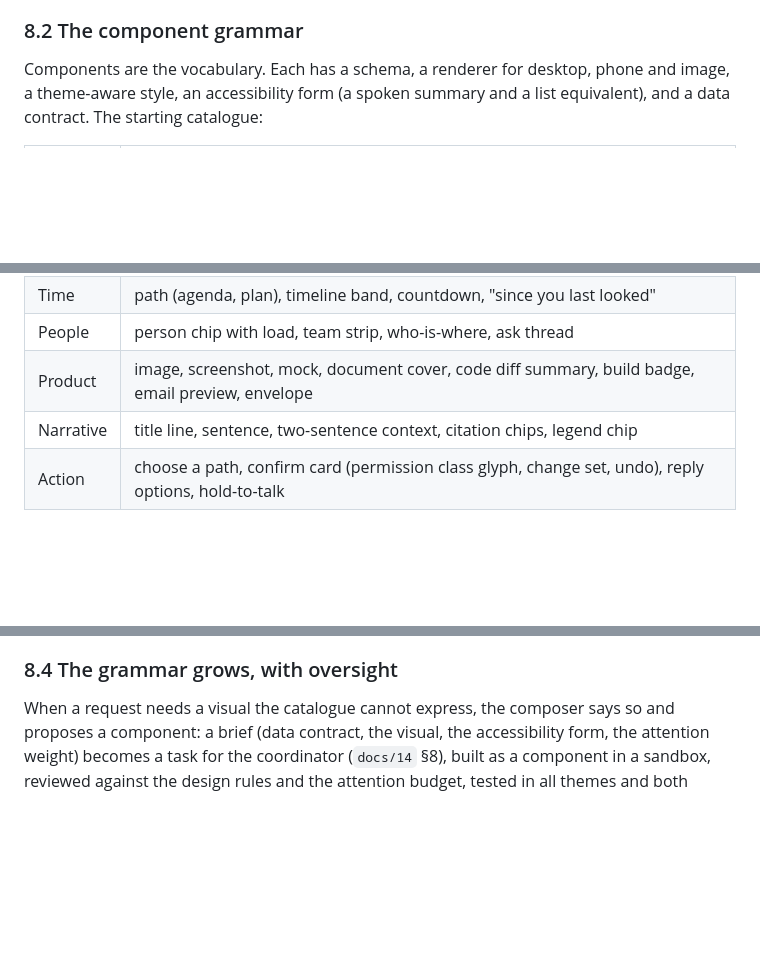
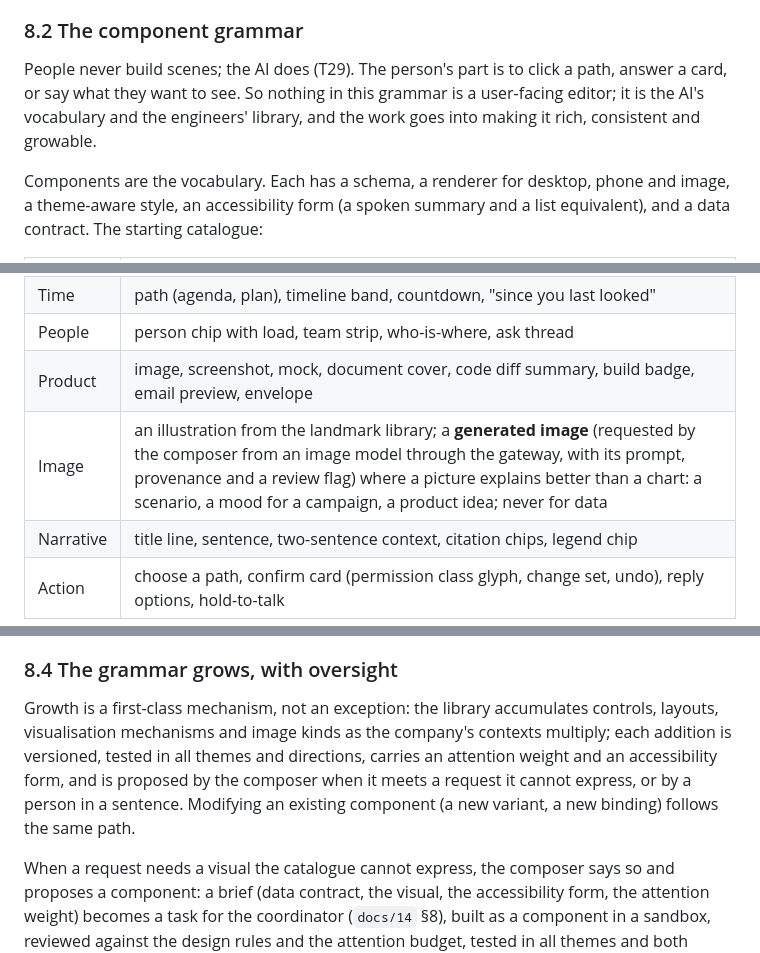
Before and after one commit to nightdweller11/lucid-total, a Markdown page: docs/13-experience.md, 3 parts joined by grey strips. Rendered like a GitHub page; blank space fills up the shorter version.

Commit message:
docs: T29 the AI composes, people use; generated images; library growth as a mechanism. T30 map study ordered
Co-Authored-By: Claude Fable 5.1 <noreply@anthropic.com>

```diff
--- a/docs/13-experience.md
+++ b/docs/13-experience.md
@@ -138,6 +138,8 @@ A **scene** is a declarative description of what to show: a composition of compo
 
 ### 8.2 The component grammar
 
+People never build scenes; the AI does (T29). The person's part is to click a path, answer a card, or say what they want to see. So nothing in this grammar is a user-facing editor; it is the AI's vocabulary and the engineers' library, and the work goes into making it rich, consistent and growable.
+
 Components are the vocabulary. Each has a schema, a renderer for desktop, phone and image, a theme-aware style, an accessibility form (a spoken summary and a list equivalent), and a data contract. The starting catalogue:
 
 | Family | Components |
@@ -148,6 +150,7 @@ Components are the vocabulary. Each has a schema, a renderer for desktop, phone
 | Time | path (agenda, plan), timeline band, countdown, "since you last looked" |
 | People | person chip with load, team strip, who-is-where, ask thread |
 | Product | image, screenshot, mock, document cover, code diff summary, build badge, email preview, envelope |
+| Image | an illustration from the landmark library; a **generated image** (requested by the composer from an image model through the gateway, with its prompt, provenance and a review flag) where a picture explains better than a chart: a scenario, a mood for a campaign, a product idea; never for data |
 | Narrative | title line, sentence, two-sentence context, citation chips, legend chip |
 | Action | choose a path, confirm card (permission class glyph, change set, undo), reply options, hold-to-talk |
 
@@ -158,6 +161,8 @@ Every component carries an attention weight; the scene validator sums them again
 The composer (the embedded AI, `docs/06` §6) receives the viewer, the moment, the context and the request, retrieves data through the action registry's read actions, and emits a scene. The scene is validated (schema, data cross-check: every number in the scene re-read from its binding; staleness; budget; rights and compartments: nothing in the scene the viewer may not see), then rendered. The viewer can ask for a different composition ("simpler", "as a timeline", "just the money"), and the AI re-composes. Scenes composed for a question carry a "back" to the Stage before.
 
 ### 8.4 The grammar grows, with oversight
+
+Growth is a first-class mechanism, not an exception: the library accumulates controls, layouts, visualisation mechanisms and image kinds as the company's contexts multiply; each addition is versioned, tested in all themes and directions, carries an attention weight and an accessibility form, and is proposed by the composer when it meets a request it cannot express, or by a person in a sentence. Modifying an existing component (a new variant, a new binding) follows the same path.
 
 When a request needs a visual the catalogue cannot express, the composer says so and proposes a component: a brief (data contract, the visual, the accessibility form, the attention weight) becomes a task for the coordinator (`docs/14` §8), built as a component in a sandbox, reviewed against the design rules and the attention budget, tested in all themes and both directions, and installed. Installed components are catalogue entries with provenance and a version; the AI can use them from then on. The catalogue is itself a place in the System region: its health, usage and failures are visible like any other.
 
```
Also changed, not shown: docs/00-system-definition.md (+1 -1 lines), docs/12-decision-log.md (+3 -0 lines).
